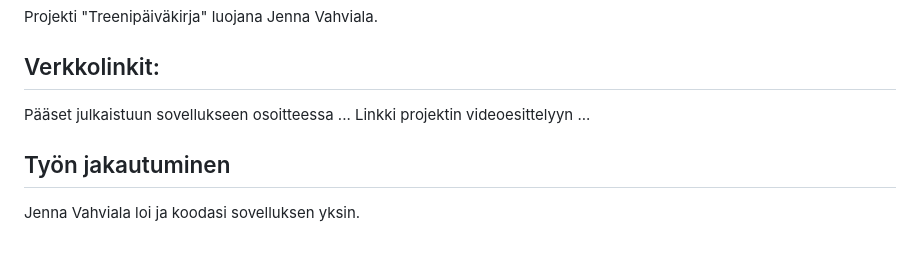
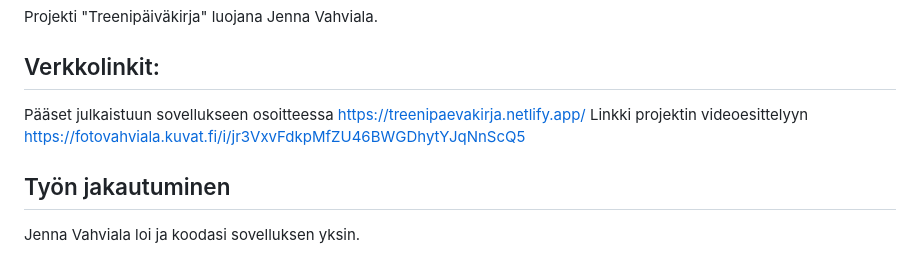
Before and after one commit to jennainoelina/Projekti-1---pieni-sovellus, a Markdown page: readme.md, the part around the change. Rendered like a GitHub page.

Commit message:
linkkejä

```diff
--- a/readme.md
+++ b/readme.md
@@ -2,8 +2,8 @@
 Projekti "Treenipäiväkirja" luojana Jenna Vahviala.
 
 ## Verkkolinkit:
-Pääset julkaistuun sovellukseen osoitteessa ...
-Linkki projektin videoesittelyyn ...
+Pääset julkaistuun sovellukseen osoitteessa https://treenipaevakirja.netlify.app/
+Linkki projektin videoesittelyyn https://fotovahviala.kuvat.fi/i/jr3VxvFdkpMfZU46BWGDhytYJqNnScQ5
 
 ## Työn jakautuminen
 Jenna Vahviala loi ja koodasi sovelluksen yksin.
```
